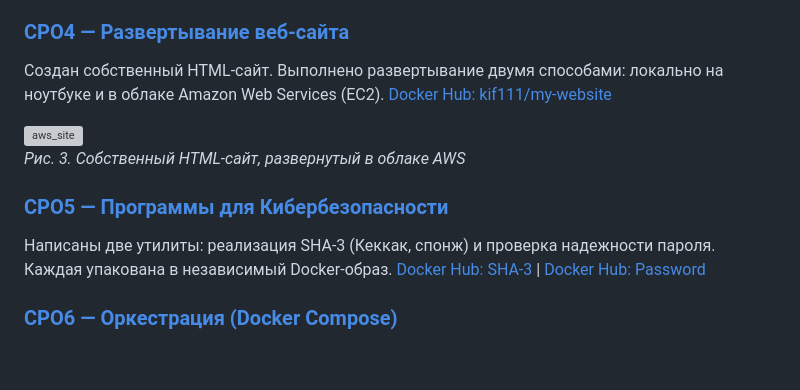
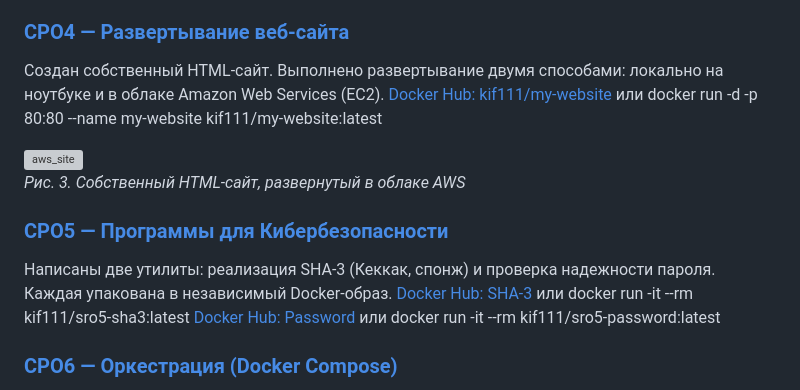
Before and after one commit to Kif111/Cyber_risk_and_cyber_intelligence_Samoilova, a Markdown page: README.md, the part around the change. Rendered like a GitHub page; blank space fills up the shorter version; grey boxes are pictures that could not be loaded.

Commit message:
Update README.md, добавила команды для запусков контейнеров

```diff
--- a/README.md
+++ b/README.md
@@ -27,7 +27,7 @@
 
 ### [СРО4 — Развертывание веб-сайта](./СРО4/)
 Создан собственный HTML-сайт. Выполнено развертывание двумя способами: локально на ноутбуке и в облаке Amazon Web Services (EC2).
-[Docker Hub: kif111/my-website](https://hub.docker.com/r/kif111/my-website)
+[Docker Hub: kif111/my-website](https://hub.docker.com/r/kif111/my-website) или docker run -d -p 80:80 --name my-website kif111/my-website:latest
 
 <img width="1920" height="1080" alt="aws_site" src="https://github.com/user-attachments/assets/15ef332d-4c14-44c4-b908-12662f3ec936" />
 
@@ -35,7 +35,8 @@
 
 ### [СРО5 — Программы для Кибербезопасности](./СРО5/)
 Написаны две утилиты: реализация SHA-3 (Кеккак, спонж) и проверка надежности пароля. Каждая упакована в независимый Docker-образ.
-[Docker Hub: SHA-3](https://hub.docker.com/r/kif111/sro5-sha3) | [Docker Hub: Password](https://hub.docker.com/r/kif111/sro5-password)
+[Docker Hub: SHA-3](https://hub.docker.com/r/kif111/sro5-sha3) или docker run -it --rm kif111/sro5-sha3:latest
+[Docker Hub: Password](https://hub.docker.com/r/kif111/sro5-password) или docker run -it --rm kif111/sro5-password:latest
 
 ### [СРО6 — Оркестрация (Docker Compose)](./СРО6/)
 Написан `docker-compose.yml`, который объединяет и запускает сразу 5 контейнеров (сайт + 4 программы). Продемонстрирована работа сканера портов и Base64-инструмента внутри единой системы.
```
